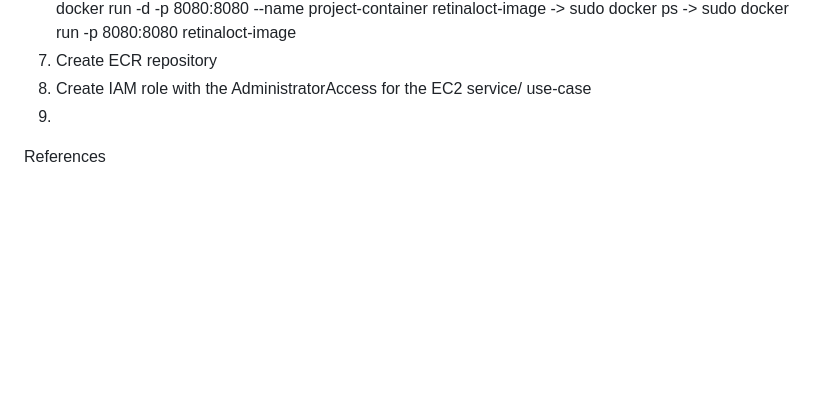
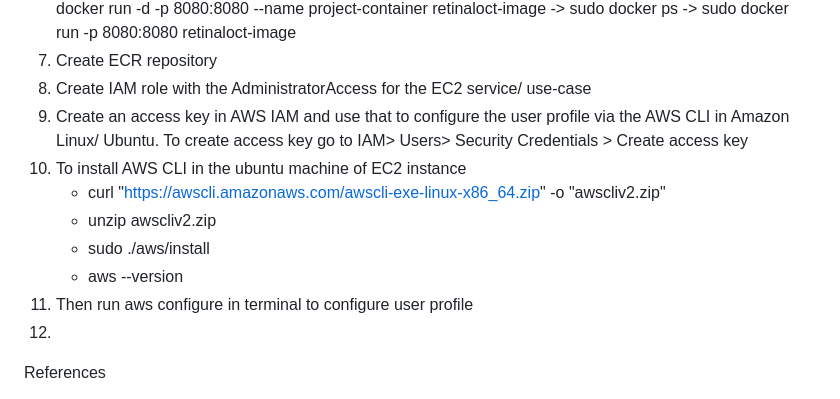
Before and after one commit to sneha3799/Retinal-OCT-classification-and-segmentation, a Markdown page: README.md, the part around the change. Drawn GitHub-style; blank space fills up the shorter version.

```diff
--- a/README.md
+++ b/README.md
@@ -33,7 +33,14 @@ Steps to deploy on AWS ECS using EC2 launch type/ instance
 6. Then build image and containerize your web application: sudo docker build -t retinaloct-image . -> sudo docker run -d -p 8080:8080 --name project-container retinaloct-image -> sudo docker ps -> sudo docker run -p 8080:8080 retinaloct-image
 7. Create ECR repository
 8. Create IAM role with the AdministratorAccess for the EC2 service/ use-case
-9.
+9. Create an access key in AWS IAM and use that to configure the user profile via the AWS CLI in Amazon Linux/ Ubuntu. To create access key go to IAM> Users> Security Credentials > Create access key
+10. To install AWS CLI in the ubuntu machine of EC2 instance
+    - curl "https://awscli.amazonaws.com/awscli-exe-linux-x86_64.zip" -o "awscliv2.zip"
+    - unzip awscliv2.zip
+    - sudo ./aws/install
+    - aws --version
+11. Then run aws configure in terminal to configure user profile
+12.
 
 References
 - https://medium.com/analytics-vidhya/ml-model-deployment-with-flask-using-aws-ec2-part-ii-38ca941e0c4b
```
